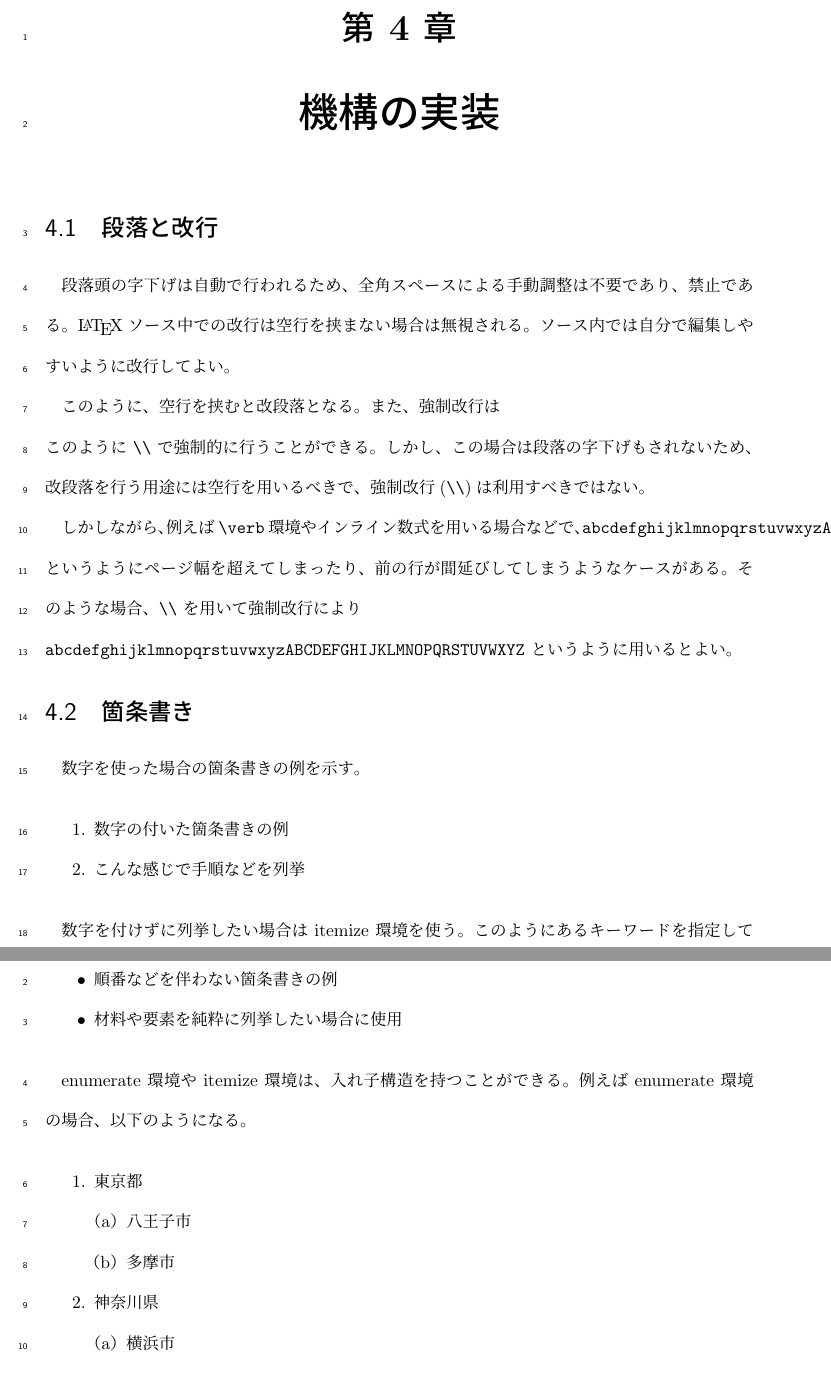
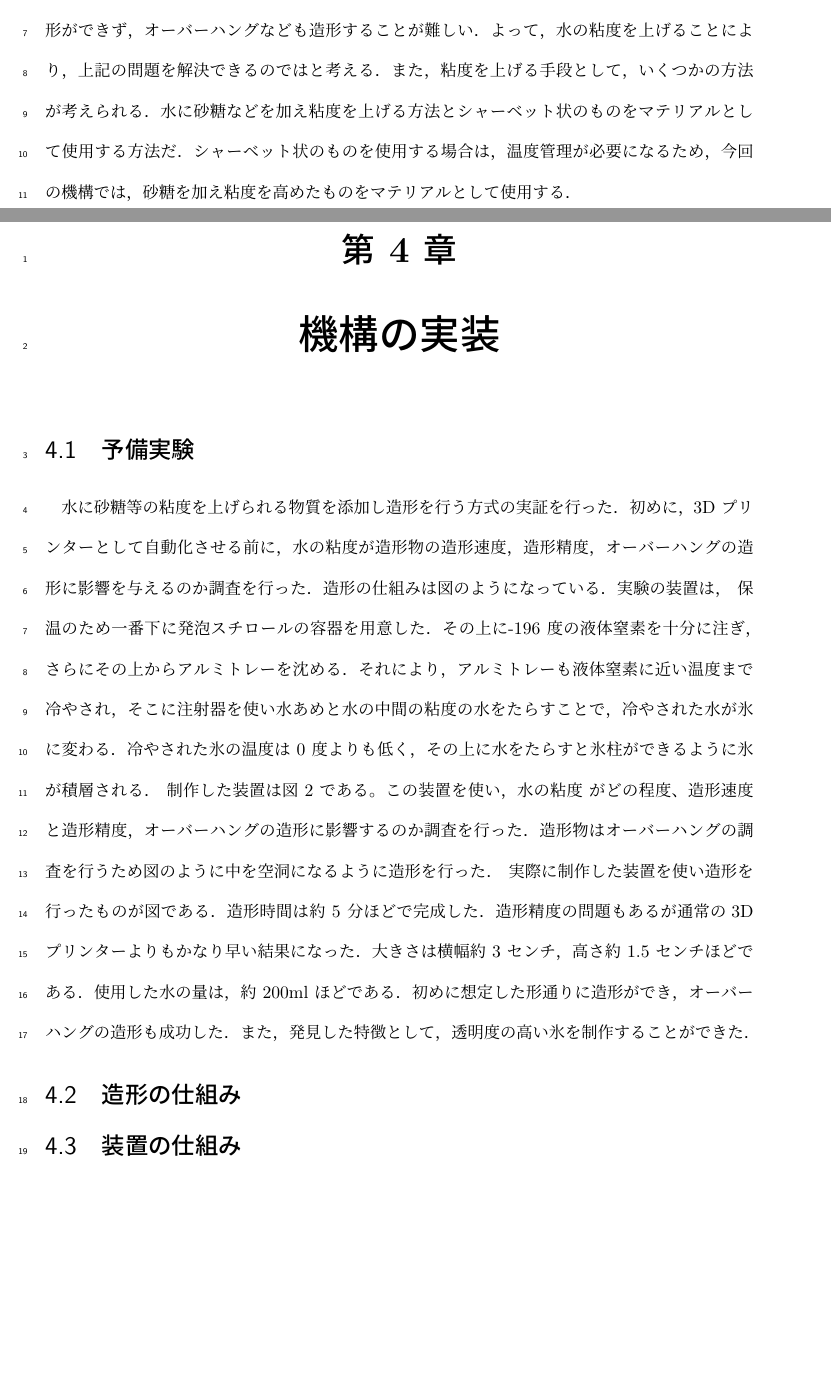
Before and after one commit to m0118050da/Oyashintaro, a LaTeX thesis (M01xxyyy_Main.tex, which reads src/3kasetu&teiann.tex, src/4kikounozissou.tex): two parts of pages 13 and 14 of 34 before the commit and two parts of pages 13 and 14 of 32 after it, joined at a grey line, cut at the place of the change, the shorter picture padded with empty space. The pictures show the PDF file M01xxyyy_Main.pdf that the author committed with the source.

Commit message:
機構の実装

```diff
--- a/src/3kasetu&teiann.tex
+++ b/src/3kasetu&teiann.tex
@@ -1,5 +1,8 @@
 \chapter{仮説と提案}
 \label{chp:first}
+
+\section{氷をマテリアルとした3Dプリンター}
+\label{sec:paragraph2}
 
 3Dプリンターに実装した，氷を作るための機構について述べる．
 これまでの氷の造形方法は大きく分けて2つある．大きな氷から切削して造形するもの．
@@ -22,2 +26 @@
 「ある程度の精度で造形ができること．」「通常の３Dプリンターと同程度の速度で印刷ができること．」を満たすために液体窒素を使った造形方法が有効ではないかと考える．
-また，「3Dプリンターが扱える人であれば，短時間で扱えるようになること．」を満たすためには，既存の3Dプリンターと同様の使用方法で使える必要があるため，世界中で使用されている3DプリントおよびスライサーソフトウェアであるUltimaker Cura で操作が可能である必要があると考える．
@@ -23,0 +30,2 @@
+よって，水の粘度を上げることにより，上記の問題を解決できるのではと考える．また，粘度を上げる手段として，いくつかの方法が考えられる．
+水に砂糖などを加え粘度を上げる方法とシャーベット状のものをマテリアルとして使用する方法だ．シャーベット状のものを使用する場合は，温度管理が必要になるため，今回の機構では，砂糖を加え粘度を高めたものをマテリアルとして使用する．
--- a/src/4kikounozissou.tex
+++ b/src/4kikounozissou.tex
@@ -1,59 +1,21 @@
 \chapter{機構の実装}
 \label{chp:first}
 
-\section{段落と改行}
+\section{予備実験}
 \label{sec:paragraph}
 
-段落頭の字下げは自動で行われるため、全角スペースによる手動調整は不要であり、禁止である。
-\LaTeX ソース中での改行は空行を挟まない場合は無視される。
-ソース内では自分で編集しやすいように改行してよい。
+水に砂糖等の粘度を上げられる物質を添加し造形を行う方式の実証を行った．
+初めに，3D プリンターとして自動化させる前に，水の粘度が造形物の造形速度，造形精度，オーバーハングの造形に影響を与えるのか調査を行った．
+造形の仕組みは図のようになっている．実験の装置は， 保温のため一番下に発泡スチロールの容器を用意した．
+その上に-196 度の液体窒素を十分に注ぎ，さらにその上からアルミトレーを沈める．
+それにより，アルミトレーも液体窒素に近い温度まで冷やされ，そこに注射器を使い水あめと水の中間の粘度の水をたらすことで，冷やされた水が氷に変わる．
+冷やされた氷の温度は 0 度よりも低く，その上に水をたらすと氷柱ができるように氷が積層される． 制作した装置は図 2 である。この装置を使い，水の粘度 がどの程度、造形速度と造形精度，オーバーハングの造形に影響するのか調査を行った．
+造形物はオーバーハングの調査を行うため図のように中を空洞になるように造形を行った． 実際に制作した装置を使い造形を行ったものが図である．造形時間は約 5 分ほどで完成した．造形精度の問題もあるが通常の3Dプリンターよりもかなり早い結果になった．
+大きさは横幅約 3 センチ，高さ約 1.5 センチほどである．使用した水の量は，約 200ml ほどである．初めに想定した形通りに造形ができ，オーバーハングの造形も成功した．また，発見した特徴として，透明度の高い氷を制作することができた．
 
-このように、空行を挟むと改段落となる。
-また、強制改行は\\このように \verb+\\+ で強制的に行うことができる。
-しかし、この場合は段落の字下げもされないため、改段落を行う用途には空行を用いるべきで、
-強制改行(\verb+\\+)は利用すべきではない。
+\section{造形の仕組み}
+\label{sec:paragraph}
+予備実験では，液体窒素と水に砂糖を混ぜ粘度を上げることにより，ある程度の精度と速度を持つ事が分かった．
+ここでは，予備実験を自動化させ，プリンターが氷を積層造形していく仕組みについて解説する．
 
-しかしながら、例えば \verb+\verb+ 環境やインライン数式を用いる場合などで、
-\verb+abcdefghijklmnopqrstuvwxyzABCDEFGHIJKLMNOPQRSTUVWXYZ+
-というようにページ幅を超えてしまったり、前の行が間延びしてしまうようなケースがある。
-そのような場合、\verb+\\+ を用いて強制改行により \\
-\verb+abcdefghijklmnopqrstuvwxyzABCDEFGHIJKLMNOPQRSTUVWXYZ+
-というように用いるとよい。
 
-\section{箇条書き}
-\label{sec:enum}
-
-数字を使った場合の箇条書きの例を示す。
-
-\begin{enumerate}
- \item 数字の付いた箇条書きの例
- \item こんな感じで手順などを列挙
-\end{enumerate}
-
-数字を付けずに列挙したい場合は itemize 環境を使う。
-このようにあるキーワードを指定して \verb+\begin(}+ と \verb+\end{}+ で
-囲む範囲のことを○○環境と呼ぶ。
-
-\begin{itemize}
- \item 順番などを伴わない箇条書きの例
- \item 材料や要素を純粋に列挙したい場合に使用
-\end{itemize}
-
-enumerate 環境や itemize 環境は、入れ子構造を持つことができる。
-例えば enumerate 環境の場合、以下のようになる。
-\begin{enumerate}
- \item 東京都
- \begin{enumerate}
-  \item 八王子市
-  \item 多摩市
- \end{enumerate}
- \item 神奈川県
- \begin{enumerate}
-  \item 横浜市
-  \item 川崎市
- \end{enumerate}
- \item 山梨県
-\end{enumerate}
-
-\section{図表と参照}
-\label{sec:fig_tbl}
@@ -66,3 +21,0 @@ enumerate 環境や itemize 環境は、入れ子構造を持つことができ
-\begin{figure}[H]
-  \centering
-  \includegraphics[width=6.4cm]{./fig/fig-sample.eps}
@@ -80 +21,0 @@ enumerate 環境や itemize 環境は、入れ子構造を持つことができ
-\end{figure}
@@ -96,5 +21,0 @@ fig サブフォルダ内に格納することを推奨する。
-\begin{table}[H]
-  \caption{ラベルに指定するキーワードのプリフィクス一覧}
-  \label{tbl:pre_list}
-  \centering
-  \begin{tabular}{|l|l|r|} \hline
@@ -106,3 +21,0 @@ fig サブフォルダ内に格納することを推奨する。
-   式   	& eqn: \\ \hline
-  \end{tabular}
-\end{table}
@@ -115,3 +22,2 @@ latexmk」コマンドを用いる。
-\begin{verbatim}
-    latexmk M01xxyyy
-\end{verbatim}
+\section{装置の仕組み}
+\label{sec:paragraph}
```
Also changed, not shown: src/1hazimeni.tex (+7 -7 lines), M01xxyyy_Main.pdf, src/3kasetu&teiann.tex (4 more changed lines), src/4kikounozissou.tex (48 more changed lines).
